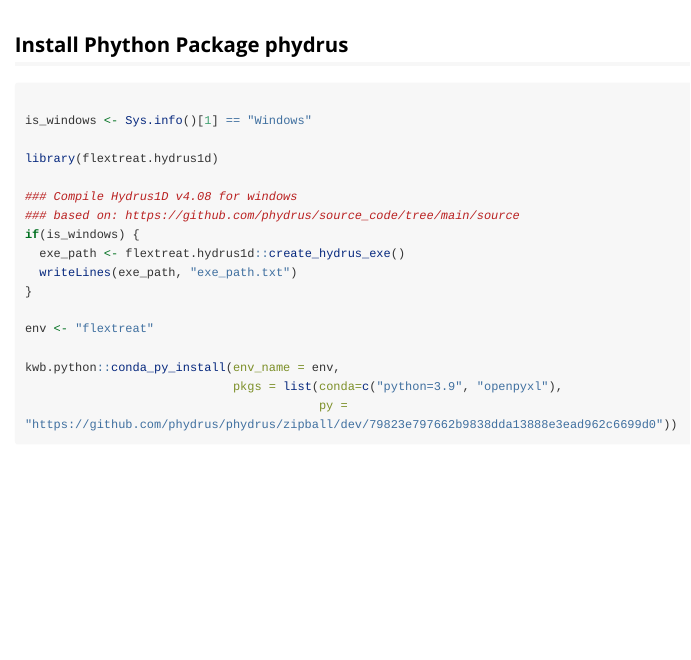
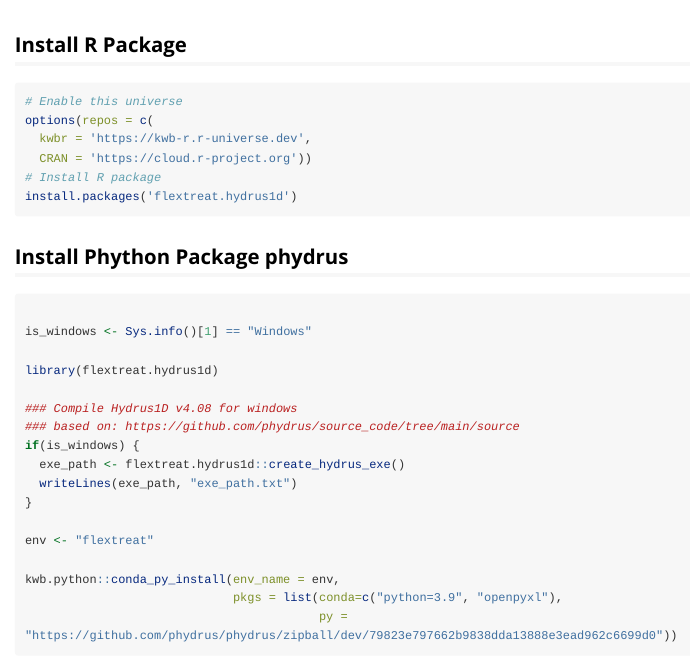
Before and after one commit to KWB-R/flextreat.hydrus1d, an R Markdown document (vignettes/modelling_python.Rmd): the page in a window 1100 px wide, from 60 px down. Rendered offline with R 4.5, knitr and Pandoc, with nearby package versions; some code elsewhere in the file could not run offline; long lines of code are wrapped.

Commit message:
Install R package from kwb-r universe

````diff
--- a/vignettes/modelling_python.Rmd
+++ b/vignettes/modelling_python.Rmd
@@ -13,6 +13,17 @@ knitr::opts_chunk$set(
   comment = "#>"
 )
 
+```
+
+## Install R Package
+
+```{r eval=FALSE}
+# Enable this universe
+options(repos = c(
+  kwbr = 'https://kwb-r.r-universe.dev',
+  CRAN = 'https://cloud.r-project.org'))
+# Install R package
+install.packages('flextreat.hydrus1d')
 ```
 
 
````
